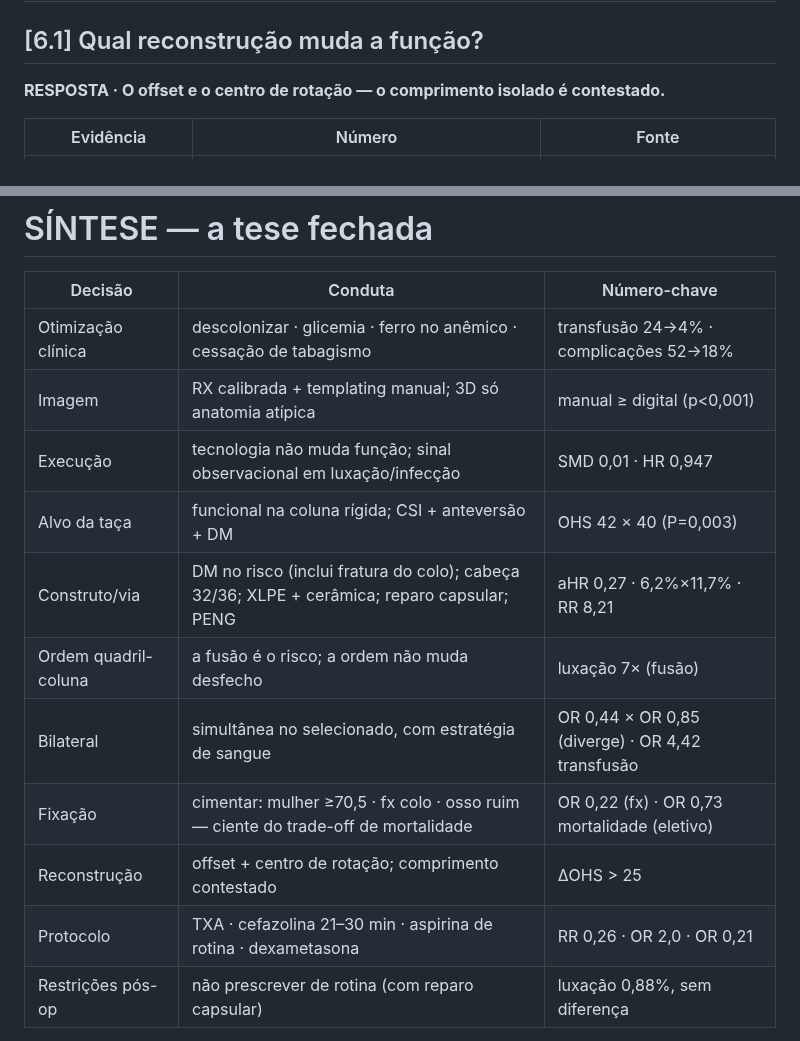
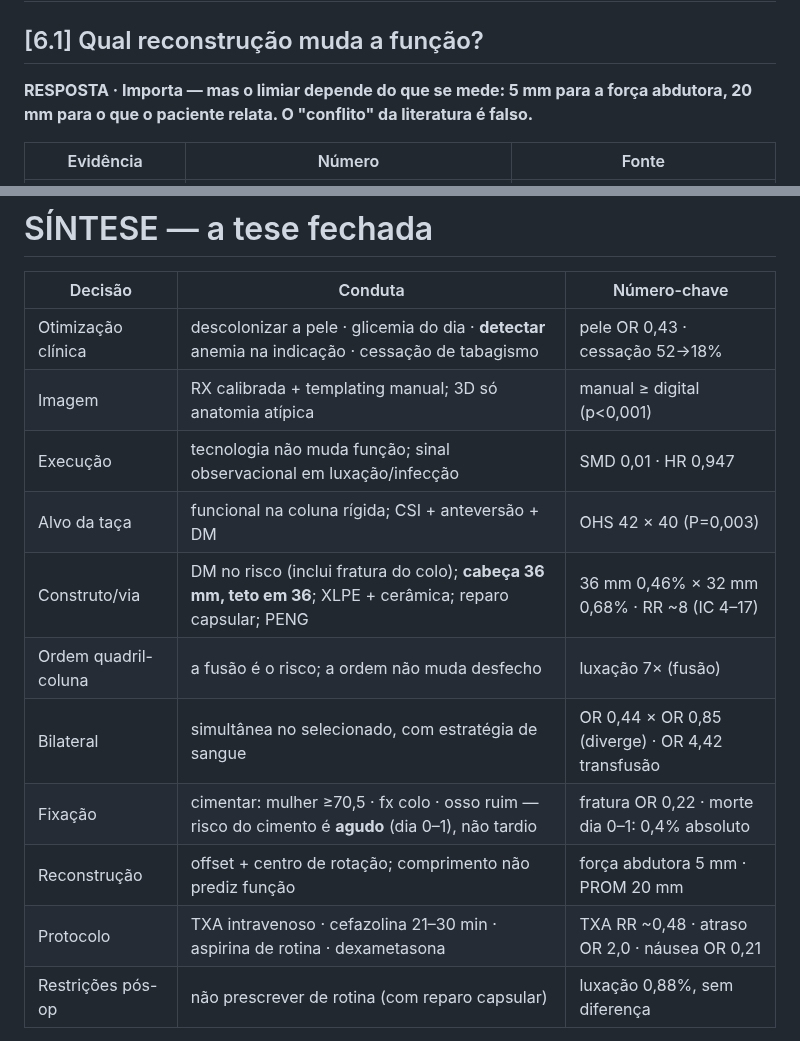
Before and after one commit to danielortopediafernandes-ux/palestra-atq-ccot2026, a Markdown page: CAPITULO.md, 2 parts joined by grey strips. Rendered like a GitHub page.

```diff
--- a/CAPITULO.md
+++ b/CAPITULO.md
@@ -571,7 +571,7 @@ Isso não significa que os estudos sejam ruins nem que a resposta seja desconhec
 
 ## [6.1] Qual reconstrução muda a função?
 
-**RESPOSTA · O offset e o centro de rotação — o comprimento isolado é contestado.**
+**RESPOSTA · Importa — mas o limiar depende do que se mede: 5 mm para a força abdutora, 20 mm para o que o paciente relata. O "conflito" da literatura é falso.**
 
 | Evidência | Número | Fonte |
 |---|---|---|
@@ -710,16 +723,16 @@ Isso não significa que os estudos sejam ruins nem que a resposta seja desconhec
 
 | Decisão | Conduta | Número-chave |
 |---|---|---|
-| Otimização clínica | descolonizar · glicemia · ferro no anêmico · cessação de tabagismo | transfusão 24→4% · complicações 52→18% |
+| Otimização clínica | descolonizar a pele · glicemia do dia · **detectar** anemia na indicação · cessação de tabagismo | pele OR 0,43 · cessação 52→18% |
 | Imagem | RX calibrada + templating manual; 3D só anatomia atípica | manual ≥ digital (p<0,001) |
 | Execução | tecnologia não muda função; sinal observacional em luxação/infecção | SMD 0,01 · HR 0,947 |
 | Alvo da taça | funcional na coluna rígida; CSI + anteversão + DM | OHS 42 × 40 (P=0,003) |
-| Construto/via | DM no risco (inclui fratura do colo); cabeça 32/36; XLPE + cerâmica; reparo capsular; PENG | aHR 0,27 · 6,2%×11,7% · RR 8,21 |
+| Construto/via | DM no risco (inclui fratura do colo); **cabeça 36 mm, teto em 36**; XLPE + cerâmica; reparo capsular; PENG | 36 mm 0,46% × 32 mm 0,68% · RR ~8 (IC 4–17) |
 | Ordem quadril-coluna | a fusão é o risco; a ordem não muda desfecho | luxação 7× (fusão) |
 | Bilateral | simultânea no selecionado, com estratégia de sangue | OR 0,44 × OR 0,85 (diverge) · OR 4,42 transfusão |
-| Fixação | cimentar: mulher ≥70,5 · fx colo · osso ruim — ciente do trade-off de mortalidade | OR 0,22 (fx) · OR 0,73 mortalidade (eletivo) |
-| Reconstrução | offset + centro de rotação; comprimento contestado | ΔOHS > 25 |
-| Protocolo | TXA · cefazolina 21–30 min · aspirina de rotina · dexametasona | RR 0,26 · OR 2,0 · OR 0,21 |
+| Fixação | cimentar: mulher ≥70,5 · fx colo · osso ruim — risco do cimento é **agudo** (dia 0–1), não tardio | fratura OR 0,22 · morte dia 0–1: 0,4% absoluto |
+| Reconstrução | offset + centro de rotação; comprimento não prediz função | força abdutora 5 mm · PROM 20 mm |
+| Protocolo | TXA intravenoso · cefazolina 21–30 min · aspirina de rotina · dexametasona | TXA RR ~0,48 · atraso OR 2,0 · náusea OR 0,21 |
 | Restrições pós-op | não prescrever de rotina (com reparo capsular) | luxação 0,88%, sem diferença |
 
 **A tecnologia melhora o alvo técnico. O desfecho, quem melhora é o planejamento.**
```
Also changed, not shown: other parts of CAPITULO.md (+21 -8 lines).
